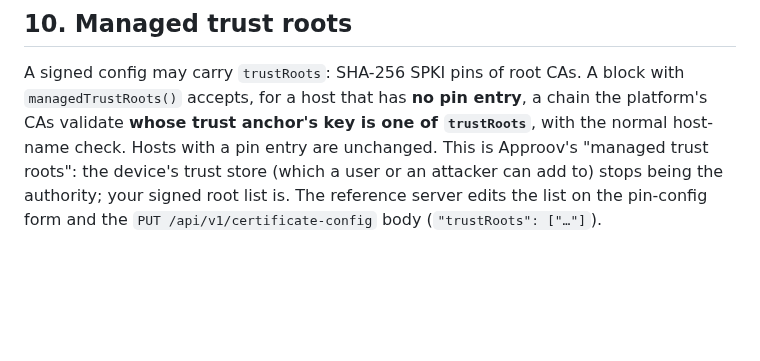
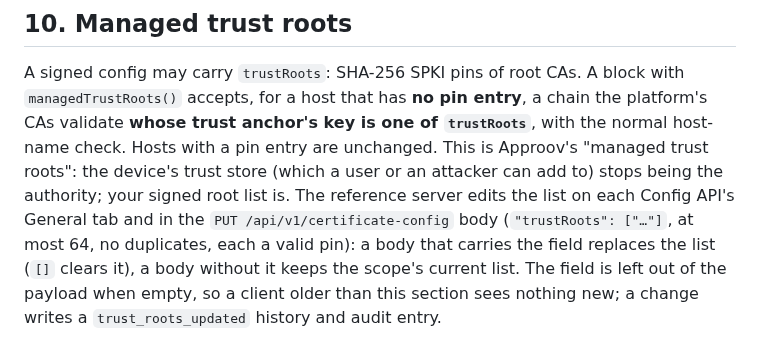
Before and after one commit to umutcansu/PinVault, a Markdown page: ATTESTATION.md, the part around the change. GitHub-like rendering; blank space fills up the shorter version.

Commit message:
ATTESTATION.md §10: how the reference server edits and serves trustRoots
Co-Authored-By: Claude Fable 5.1 <noreply@anthropic.com>
Claude-Session: https://claude.ai/code/session_01QrvFg2zv7MZP3XFYhJ7NhY

```diff
--- a/ATTESTATION.md
+++ b/ATTESTATION.md
@@ -371,5 +371,9 @@ one of `trustRoots`**, with the normal host-name check. Hosts with a pin
 entry are unchanged. This is Approov's "managed trust roots": the device's
 trust store (which a user or an attacker can add to) stops being the
 authority; your signed root list is. The reference server edits the list on
-the pin-config form and the `PUT /api/v1/certificate-config` body
-(`"trustRoots": ["…"]`).
+each Config API's General tab and in the `PUT /api/v1/certificate-config`
+body (`"trustRoots": ["…"]`, at most 64, no duplicates, each a valid pin): a
+body that carries the field replaces the list (`[]` clears it), a body
+without it keeps the scope's current list. The field is left out of the
+payload when empty, so a client older than this section sees nothing new;
+a change writes a `trust_roots_updated` history and audit entry.
```
